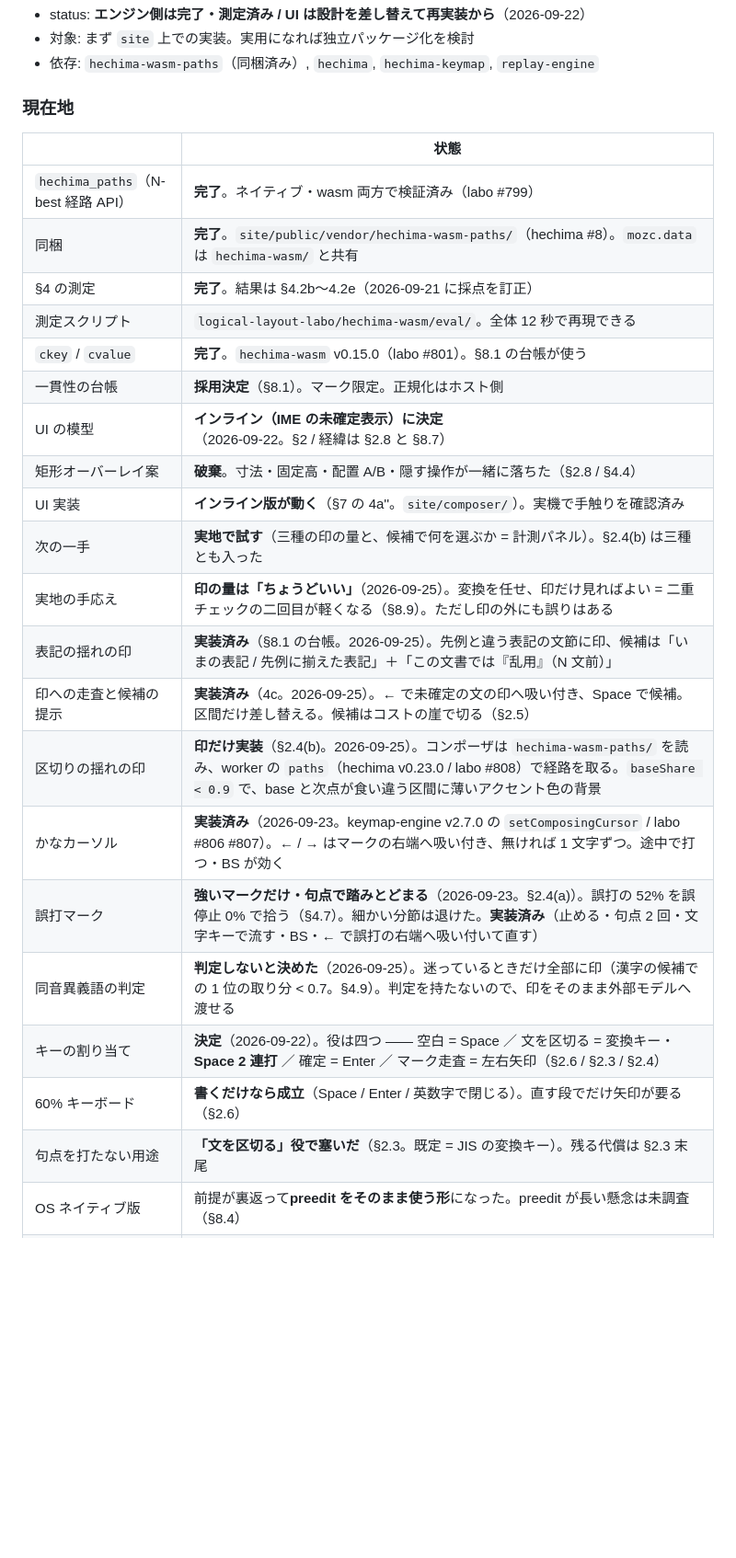
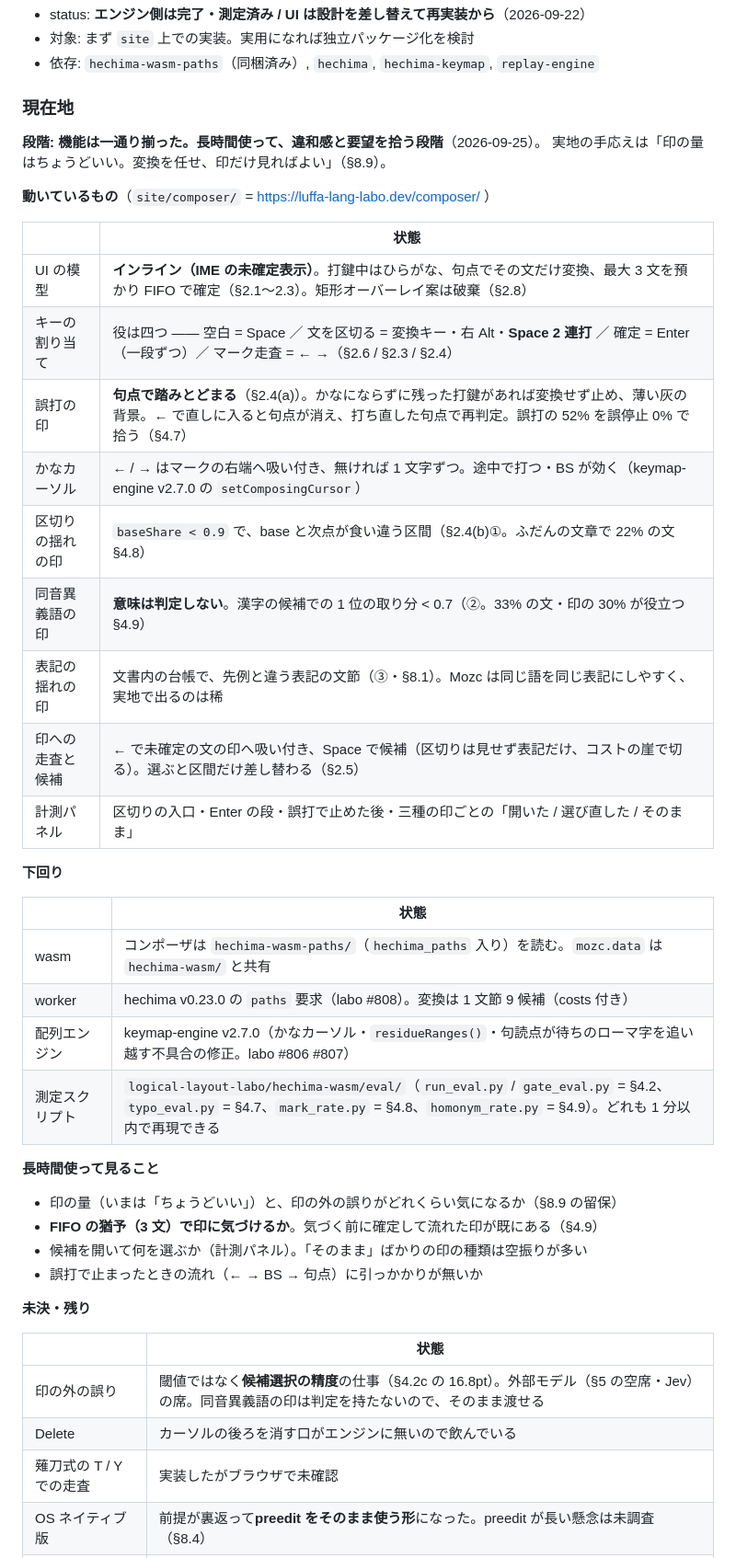
Before and after one commit to msonrm/hechima, a Markdown page: docs/composer.md, the part around one of its changes. Shown at 92% size. Drawn GitHub-style; blank space fills up the shorter version.

Commit message:
docs(composer): 現在地を書き直す（長時間使う段階へ）
機能が一通り揃ったので、冒頭の「現在地」を、動いているもの / 下回り / 長時間使って見ること /
未決・残り に整理し直した。時系列に足してきた行（「区切りの揺れの印 = 印だけ実装」など
古くなったもの）が混ざっていた。§7 の 4b-0 の説明が途中で継ぎ足されて崩れていたのも直す。

Co-Authored-By: Claude Opus 5.5 <noreply@anthropic.com>
Claude-Session: https://claude.ai/code/session_016ntmW6r9rPPj2f5eAjfiU3

```diff
--- a/docs/composer.md
+++ b/docs/composer.md
@@ -13,28 +13,46 @@
 
 ### 現在地
 
+**段階: 機能は一通り揃った。長時間使って、違和感と要望を拾う段階**（2026-09-25）。
+実地の手応えは「印の量はちょうどいい。変換を任せ、印だけ見ればよい」（§8.9）。
+
+**動いているもの**（`site/composer/` = https://luffa-lang-labo.dev/composer/ ）
+
 | | 状態 |
 |---|---|
-| `hechima_paths`（N-best 経路 API） | **完了**。ネイティブ・wasm 両方で検証済み（labo #799） |
-| 同梱 | **完了**。`site/public/vendor/hechima-wasm-paths/`（hechima #8）。`mozc.data` は `hechima-wasm/` と共有 |
-| §4 の測定 | **完了**。結果は §4.2b〜4.2e（2026-09-21 に採点を訂正） |
-| 測定スクリプト | `logical-layout-labo/hechima-wasm/eval/`。全体 12 秒で再現できる |
-| `ckey` / `cvalue` | **完了**。`hechima-wasm` v0.15.0（labo #801）。§8.1 の台帳が使う |
-| 一貫性の台帳 | **採用決定**（§8.1）。マーク限定。正規化はホスト側 |
-| UI の模型 | **インライン（IME の未確定表示）に決定**（2026-09-22。§2 / 経緯は §2.8 と §8.7） |
-| 矩形オーバーレイ案 | **破棄**。寸法・固定高・配置 A/B・隠す操作が一緒に落ちた（§2.8 / §4.4） |
-| UI 実装 | **インライン版が動く**（§7 の 4a''。`site/composer/`）。実機で手触りを確認済み |
-| 次の一手 | **実地で試す**（三種の印の量と、候補で何を選ぶか = 計測パネル）。§2.4(b) は三種とも入った |
-| 実地の手応え | **印の量は「ちょうどいい」**（2026-09-25）。変換を任せ、印だけ見ればよい = 二重チェックの二回目が軽くなる（§8.9）。ただし印の外にも誤りはある |
-| 表記の揺れの印 | **実装済み**（§8.1 の台帳。2026-09-25）。先例と違う表記の文節に印、候補は「いまの表記 / 先例に揃えた表記」＋「この文書では『乱用』（N 文前）」 |
-| 印への走査と候補の提示 | **実装済み**（4c。2026-09-25）。← で未確定の文の印へ吸い付き、Space で候補。区間だけ差し替える。候補はコストの崖で切る（§2.5） |
-| 区切りの揺れの印 | **印だけ実装**（§2.4(b)。2026-09-25）。コンポーザは `hechima-wasm-paths/` を読み、worker の `paths`（hechima v0.23.0 / labo #808）で経路を取る。`baseShare < 0.9` で、base と次点が食い違う区間に薄いアクセント色の背景 |
-| かなカーソル | **実装済み**（2026-09-23。keymap-engine v2.7.0 の `setComposingCursor` / labo #806 #807）。← / → はマークの右端へ吸い付き、無ければ 1 文字ずつ。途中で打つ・BS が効く |
-| 誤打マーク | **強いマークだけ・句点で踏みとどまる**（2026-09-23。§2.4(a)）。誤打の 52% を誤停止 0% で拾う（§4.7）。細かい分節は退けた。**実装済み**（止める・句点 2 回・文字キーで流す・BS・← で誤打の右端へ吸い付いて直す） |
-| 同音異義語の判定 | **判定しないと決めた**（2026-09-25）。迷っているときだけ全部に印（漢字の候補での 1 位の取り分 < 0.7。§4.9）。判定を持たないので、印をそのまま外部モデルへ渡せる |
-| キーの割り当て | **決定**（2026-09-22）。役は四つ —— 空白 = Space ／ 文を区切る = 変換キー・**Space 2 連打** ／ 確定 = Enter ／ マーク走査 = 左右矢印（§2.6 / §2.3 / §2.4） |
-| 60% キーボード | **書くだけなら成立**（Space / Enter / 英数字で閉じる）。直す段でだけ矢印が要る（§2.6） |
-| 句点を打たない用途 | **「文を区切る」役で塞いだ**（§2.3。既定 = JIS の変換キー）。残る代償は §2.3 末尾 |
+| UI の模型 | **インライン（IME の未確定表示）**。打鍵中はひらがな、句点でその文だけ変換、最大 3 文を預かり FIFO で確定（§2.1〜2.3）。矩形オーバーレイ案は破棄（§2.8） |
+| キーの割り当て | 役は四つ —— 空白 = Space ／ 文を区切る = 変換キー・右 Alt・**Space 2 連打** ／ 確定 = Enter（一段ずつ）／ マーク走査 = ← →（§2.6 / §2.3 / §2.4） |
+| 誤打の印 | **句点で踏みとどまる**（§2.4(a)）。かなにならずに残った打鍵があれば変換せず止め、薄い灰の背景。← で直しに入ると句点が消え、打ち直した句点で再判定。誤打の 52% を誤停止 0% で拾う（§4.7） |
+| かなカーソル | ← / → はマークの右端へ吸い付き、無ければ 1 文字ずつ。途中で打つ・BS が効く（keymap-engine v2.7.0 の `setComposingCursor`） |
+| 区切りの揺れの印 | `baseShare < 0.9` で、base と次点が食い違う区間（§2.4(b)①。ふだんの文章で 22% の文 §4.8） |
+| 同音異義語の印 | **意味は判定しない**。漢字の候補での 1 位の取り分 < 0.7（②。33% の文・印の 30% が役立つ §4.9） |
+| 表記の揺れの印 | 文書内の台帳で、先例と違う表記の文節（③・§8.1）。Mozc は同じ語を同じ表記にしやすく、実地で出るのは稀 |
+| 印への走査と候補 | ← で未確定の文の印へ吸い付き、Space で候補（区切りは見せず表記だけ、コストの崖で切る）。選ぶと区間だけ差し替わる（§2.5） |
+| 計測パネル | 区切りの入口・Enter の段・誤打で止めた後・三種の印ごとの「開いた / 選び直した / そのまま」 |
+
+**下回り**
+
+| | 状態 |
+|---|---|
+| wasm | コンポーザは `hechima-wasm-paths/`（`hechima_paths` 入り）を読む。`mozc.data` は `hechima-wasm/` と共有 |
+| worker | hechima v0.23.0 の `paths` 要求（labo #808）。変換は 1 文節 9 候補（costs 付き） |
+| 配列エンジン | keymap-engine v2.7.0（かなカーソル・`residueRanges()`・句読点が待ちのローマ字を追い越す不具合の修正。labo #806 #807） |
+| 測定スクリプト | `logical-layout-labo/hechima-wasm/eval/`（`run_eval.py` / `gate_eval.py` = §4.2、`typo_eval.py` = §4.7、`mark_rate.py` = §4.8、`homonym_rate.py` = §4.9）。どれも 1 分以内で再現できる |
+
+**長時間使って見ること**
+
+- 印の量（いまは「ちょうどいい」）と、印の外の誤りがどれくらい気になるか（§8.9 の留保）
+- **FIFO の猶予（3 文）で印に気づけるか**。気づく前に確定して流れた印が既にある（§4.9）
+- 候補を開いて何を選ぶか（計測パネル）。「そのまま」ばかりの印の種類は空振りが多い
+- 誤打で止まったときの流れ（← → BS → 句点）に引っかかりが無いか
+
+**未決・残り**
+
+| | 状態 |
+|---|---|
+| 印の外の誤り | 閾値ではなく**候補選択の精度**の仕事（§4.2c の 16.8pt）。外部モデル（§5 の空席・Jev）の席。同音異義語の印は判定を持たないので、そのまま渡せる |
+| Delete | カーソルの後ろを消す口がエンジンに無いので飲んでいる |
+| 薙刀式の T / Y での走査 | 実装したがブラウザで未確認 |
 | OS ネイティブ版 | 前提が裏返って**preedit をそのまま使う形**になった。preedit が長い懸念は未調査（§8.4） |
 | fcitx5-mozc のピン運用 | **未決**（§3 の注意点） |
 
```
Also changed, not shown: other parts of docs/composer.md (+7 -10 lines).
